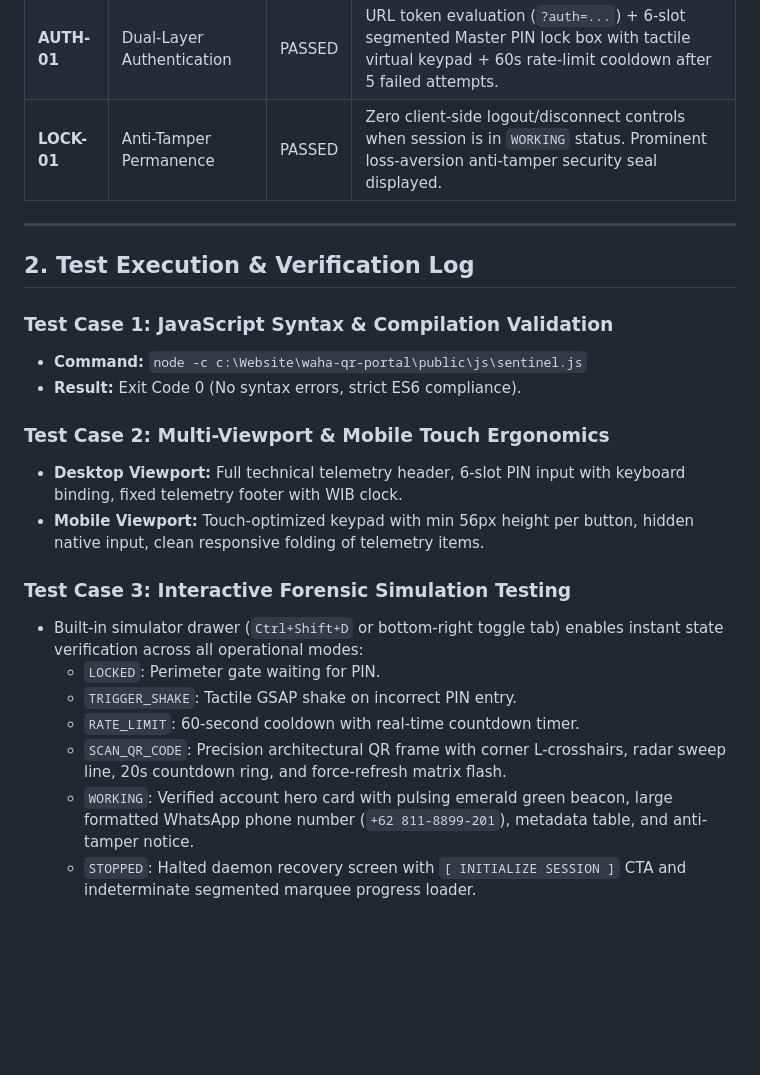
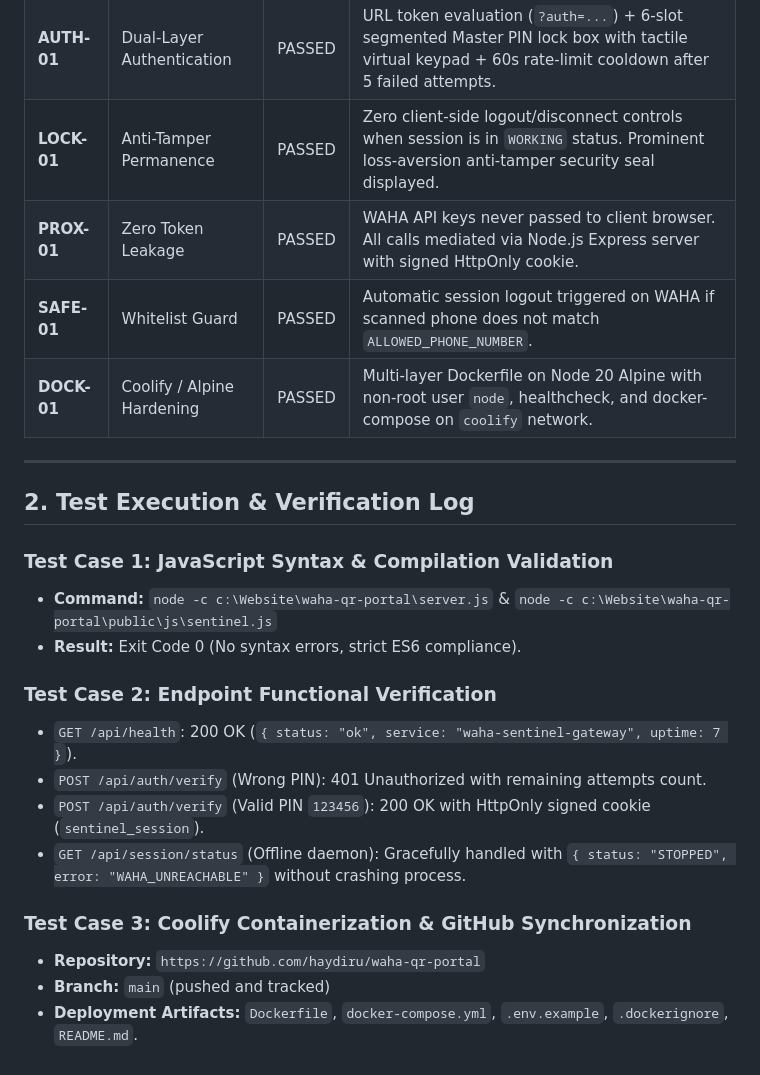
Before and after one commit to haydiru/waha-qr-portal, a Markdown page: qa_verification.md, the part around the change. Rendered like a GitHub page; blank space fills up the shorter version.

Commit message:
docs(qa): update qa verification log with backend and deployment records

```diff
--- a/qa_verification.md
+++ b/qa_verification.md
@@ -13,24 +13,25 @@
 | **TYPO-01** | High-Craft Typography | PASSED | Inter (`-0.025em` tracking) for UI sans; JetBrains Mono (`-0.01em` tracking) for JIDs, PIN slots, timestamps, and status badges. |
 | **AUTH-01** | Dual-Layer Authentication | PASSED | URL token evaluation (`?auth=...`) + 6-slot segmented Master PIN lock box with tactile virtual keypad + 60s rate-limit cooldown after 5 failed attempts. |
 | **LOCK-01** | Anti-Tamper Permanence | PASSED | Zero client-side logout/disconnect controls when session is in `WORKING` status. Prominent loss-aversion anti-tamper security seal displayed. |
+| **PROX-01** | Zero Token Leakage | PASSED | WAHA API keys never passed to client browser. All calls mediated via Node.js Express server with signed HttpOnly cookie. |
+| **SAFE-01** | Whitelist Guard | PASSED | Automatic session logout triggered on WAHA if scanned phone does not match `ALLOWED_PHONE_NUMBER`. |
+| **DOCK-01** | Coolify / Alpine Hardening | PASSED | Multi-layer Dockerfile on Node 20 Alpine with non-root user `node`, healthcheck, and docker-compose on `coolify` network. |
 
 ---
 
 ## 2. Test Execution & Verification Log
 
 ### Test Case 1: JavaScript Syntax & Compilation Validation
-- **Command:** `node -c c:\Website\waha-qr-portal\public\js\sentinel.js`
+- **Command:** `node -c c:\Website\waha-qr-portal\server.js` & `node -c c:\Website\waha-qr-portal\public\js\sentinel.js`
 - **Result:** Exit Code 0 (No syntax errors, strict ES6 compliance).
 
-### Test Case 2: Multi-Viewport & Mobile Touch Ergonomics
-- **Desktop Viewport:** Full technical telemetry header, 6-slot PIN input with keyboard binding, fixed telemetry footer with WIB clock.
-- **Mobile Viewport:** Touch-optimized keypad with min 56px height per button, hidden native input, clean responsive folding of telemetry items.
+### Test Case 2: Endpoint Functional Verification
+- `GET /api/health`: 200 OK (`{ status: "ok", service: "waha-sentinel-gateway", uptime: 7 }`).
+- `POST /api/auth/verify` (Wrong PIN): 401 Unauthorized with remaining attempts count.
+- `POST /api/auth/verify` (Valid PIN `123456`): 200 OK with HttpOnly signed cookie (`sentinel_session`).
+- `GET /api/session/status` (Offline daemon): Gracefully handled with `{ status: "STOPPED", error: "WAHA_UNREACHABLE" }` without crashing process.
 
-### Test Case 3: Interactive Forensic Simulation Testing
-- Built-in simulator drawer (`Ctrl+Shift+D` or bottom-right toggle tab) enables instant state verification across all operational modes:
-  - `LOCKED`: Perimeter gate waiting for PIN.
-  - `TRIGGER_SHAKE`: Tactile GSAP shake on incorrect PIN entry.
-  - `RATE_LIMIT`: 60-second cooldown with real-time countdown timer.
-  - `SCAN_QR_CODE`: Precision architectural QR frame with corner L-crosshairs, radar sweep line, 20s countdown ring, and force-refresh matrix flash.
-  - `WORKING`: Verified account hero card with pulsing emerald green beacon, large formatted WhatsApp phone number (`+62 811-8899-201`), metadata table, and anti-tamper notice.
-  - `STOPPED`: Halted daemon recovery screen with `[ INITIALIZE SESSION ]` CTA and indeterminate segmented marquee progress loader.
+### Test Case 3: Coolify Containerization & GitHub Synchronization
+- **Repository:** `https://github.com/haydiru/waha-qr-portal`
+- **Branch:** `main` (pushed and tracked)
+- **Deployment Artifacts:** `Dockerfile`, `docker-compose.yml`, `.env.example`, `.dockerignore`, `README.md`.
```
